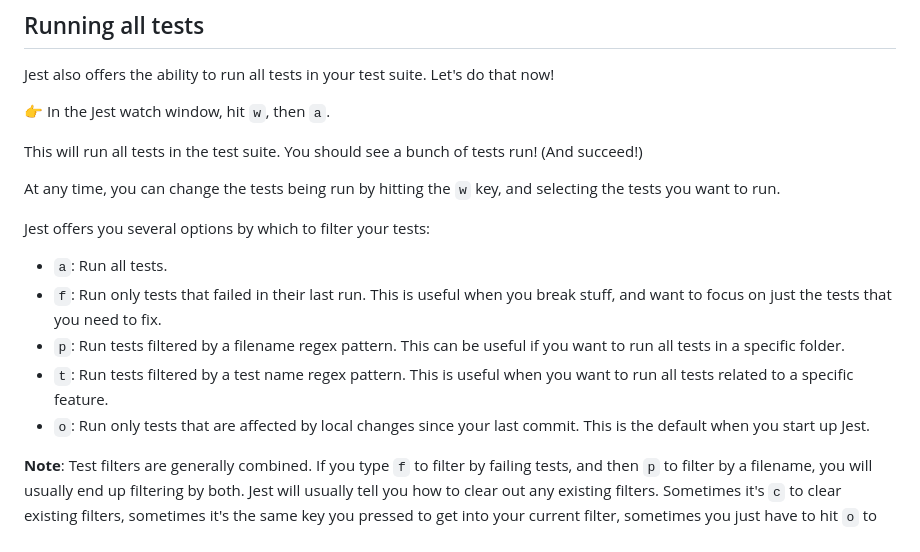
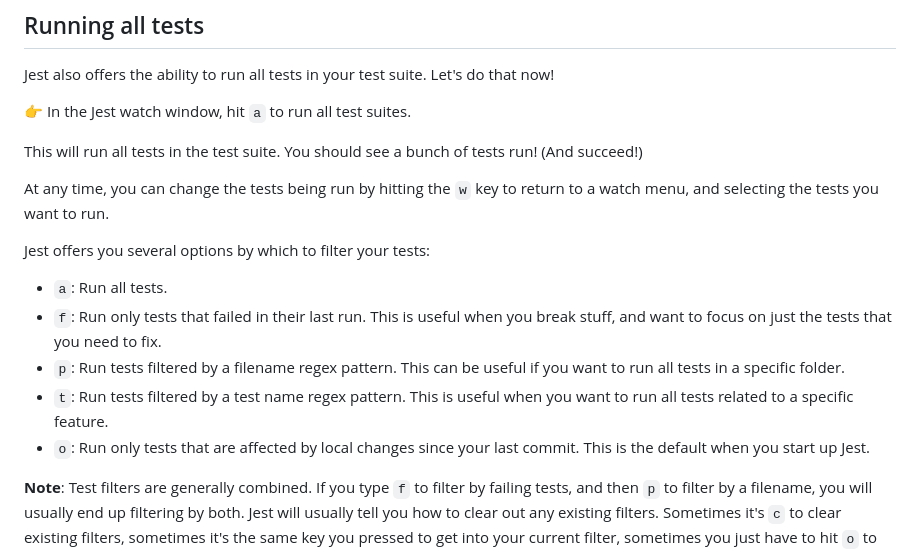
Before and after one commit to pepopowitz/tdd-workshop, a Markdown page: module-1/README.md, the part around the change printed below. Rendered like a GitHub page.

```diff
--- a/module-1/README.md
+++ b/module-1/README.md
@@ -20,19 +20,19 @@ This is because you haven't made any local changes. By default, Jest only runs t
 
 Jest also offers the ability to run all tests in your test suite. Let's do that now!
 
-👉 In the Jest watch window, hit `w`, then `a`.
+👉 In the Jest watch window, hit `a` to run all test suites.
 
 This will run all tests in the test suite. You should see a bunch of tests run! (And succeed!)
 
-At any time, you can change the tests being run by hitting the `w` key, and selecting the tests you want to run.
+At any time, you can change the tests being run by hitting the `w` key to return to a watch menu, and selecting the tests you want to run.
 
 Jest offers you several options by which to filter your tests:
 
-* `a`: Run all tests.
-* `f`: Run only tests that failed in their last run. This is useful when you break stuff, and want to focus on just the tests that you need to fix.
-* `p`: Run tests filtered by a filename regex pattern. This can be useful if you want to run all tests in a specific folder.
-* `t`: Run tests filtered by a test name regex pattern. This is useful when you want to run all tests related to a specific feature.
-* `o`: Run only tests that are affected by local changes since your last commit. This is the default when you start up Jest.
+- `a`: Run all tests.
+- `f`: Run only tests that failed in their last run. This is useful when you break stuff, and want to focus on just the tests that you need to fix.
+- `p`: Run tests filtered by a filename regex pattern. This can be useful if you want to run all tests in a specific folder.
+- `t`: Run tests filtered by a test name regex pattern. This is useful when you want to run all tests related to a specific feature.
+- `o`: Run only tests that are affected by local changes since your last commit. This is the default when you start up Jest.
 
 **Note**: Test filters are generally combined. If you type `f` to filter by failing tests, and then `p` to filter by a filename, you will usually end up filtering by both. Jest will usually tell you how to clear out any existing filters. Sometimes it's `c` to clear existing filters, sometimes it's the same key you pressed to get into your current filter, sometimes you just have to hit `o` to get back to running only tests affected by local changes.
 
```
Also changed, not shown: other parts of module-1/README.md (+51 -45 lines), README.md (+1 -1 lines), notes.md (+2 -22 lines), module-1/docs/friendly-error.png.
